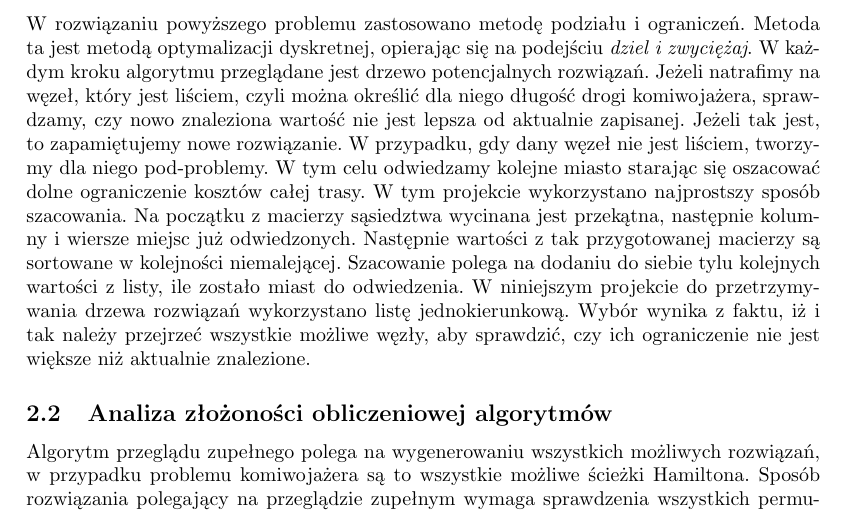
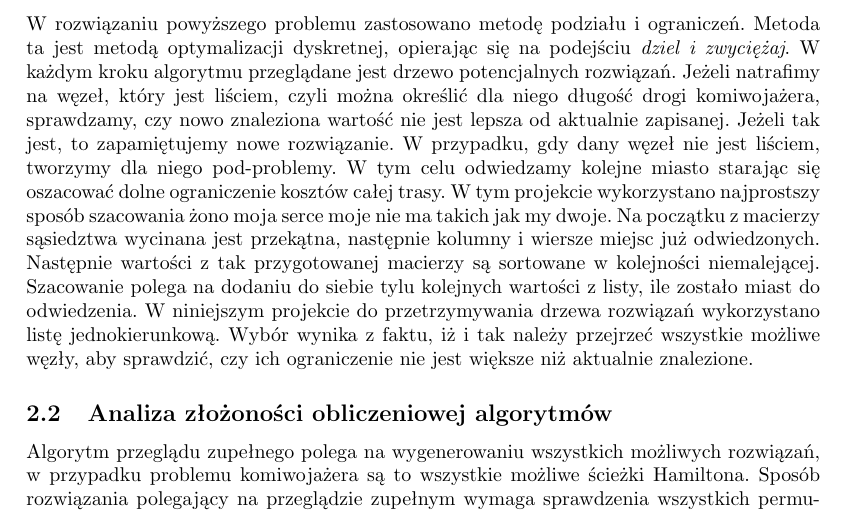
Before and after one commit to w4-pwr/ZSSK, a LaTeX document (dokumentacja/dokumentacja.tex): part of page 6 of 21, cut so that both start at the same text. Compiled offline with pdfLaTeX.

Commit message:
zonomoja

```diff
--- a/dokumentacja/dokumentacja.tex
+++ b/dokumentacja/dokumentacja.tex
@@ -59,7 +59,7 @@
 		\subsubsection{Branch\&Bound}
 
 				W rozwiązaniu powyższego problemu zastosowano metodę podziału i ograniczeń. Metoda ta jest metodą optymalizacji dyskretnej, opierając się na podejściu \textit{dziel i zwyciężaj}.
-				W każdym kroku algorytmu przeglądane jest drzewo potencjalnych rozwiązań. Jeżeli natrafimy na węzeł, który jest liściem, czyli można określić dla niego długość drogi komiwojażera, sprawdzamy, czy nowo znaleziona wartość nie jest lepsza od aktualnie zapisanej. Jeżeli tak jest, to zapamiętujemy nowe rozwiązanie. W przypadku, gdy dany węzeł nie jest liściem, tworzymy dla niego pod-problemy. W tym celu odwiedzamy kolejne miasto starając się oszacować dolne ograniczenie kosztów całej trasy. W tym projekcie wykorzystano najprostszy sposób szacowania. Na początku z macierzy sąsiedztwa wycinana jest przekątna, następnie kolumny i wiersze miejsc już odwiedzonych. Następnie wartości z tak przygotowanej macierzy są sortowane w kolejności niemalejącej. Szacowanie polega na dodaniu do siebie tylu kolejnych wartości z listy, ile zostało miast do odwiedzenia. W niniejszym projekcie do przetrzymywania drzewa rozwiązań wykorzystano listę jednokierunkową. Wybór wynika z faktu, iż i tak należy przejrzeć wszystkie możliwe węzły, aby sprawdzić, czy ich ograniczenie nie jest większe niż aktualnie znalezione.
+				W każdym kroku algorytmu przeglądane jest drzewo potencjalnych rozwiązań. Jeżeli natrafimy na węzeł, który jest liściem, czyli można określić dla niego długość drogi komiwojażera, sprawdzamy, czy nowo znaleziona wartość nie jest lepsza od aktualnie zapisanej. Jeżeli tak jest, to zapamiętujemy nowe rozwiązanie. W przypadku, gdy dany węzeł nie jest liściem, tworzymy dla niego pod-problemy. W tym celu odwiedzamy kolejne miasto starając się oszacować dolne ograniczenie kosztów całej trasy. W tym projekcie wykorzystano najprostszy sposób szacowania żono moja serce moje nie ma takich jak my dwoje. Na początku z macierzy sąsiedztwa wycinana jest przekątna, następnie kolumny i wiersze miejsc już odwiedzonych. Następnie wartości z tak przygotowanej macierzy są sortowane w kolejności niemalejącej. Szacowanie polega na dodaniu do siebie tylu kolejnych wartości z listy, ile zostało miast do odwiedzenia. W niniejszym projekcie do przetrzymywania drzewa rozwiązań wykorzystano listę jednokierunkową. Wybór wynika z faktu, iż i tak należy przejrzeć wszystkie możliwe węzły, aby sprawdzić, czy ich ograniczenie nie jest większe niż aktualnie znalezione.
 
 	\subsection{Analiza złożoności obliczeniowej algorytmów}
 				Algorytm przeglądu zupełnego polega na wygenerowaniu wszystkich możliwych rozwiązań, w przypadku problemu komiwojażera są to wszystkie możliwe ścieżki Hamiltona. Sposób rozwiązania polegający na przeglądzie zupełnym wymaga sprawdzenia wszystkich permutacji wierzchołków, co w konsekwencji prowadzi do złożoności wykładniczej (n!). Problemy silnie NP-trudne zawsze rozwiązywane są przy pomocy algorytmów wykładniczych takich jak Branch\&Bound. W przypadku tego algorytmu istotny jest problem przydziału, który rozwiązywany jest w czasie wielomianowym.
```
Also changed, not shown: dokumentacja/dokumentacja.pdf, 2 other files.
